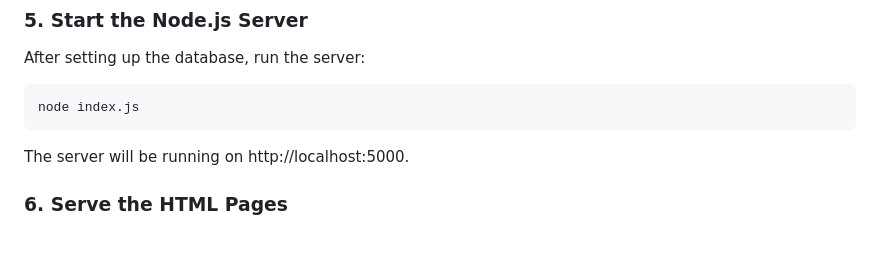
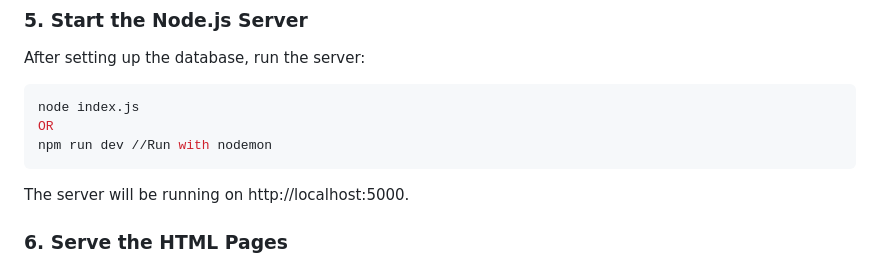
Before and after one commit to NickMFU/Node.js-basic-login-Mysql, a Markdown page: README.md, the part around the change. Drawn GitHub-style; blank space fills up the shorter version.

````diff
--- a/README.md
+++ b/README.md
@@ -77,6 +77,8 @@ After setting up the database, run the server:
 
 ```bash
 node index.js
+OR
+npm run dev //Run with nodemon
 ```
 
 The server will be running on http://localhost:5000.
````
